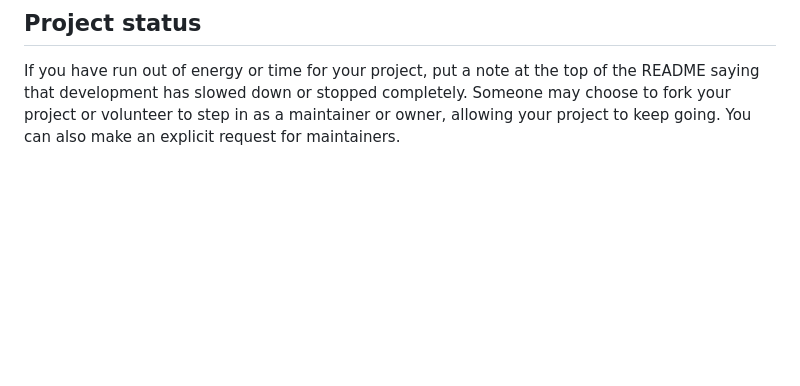
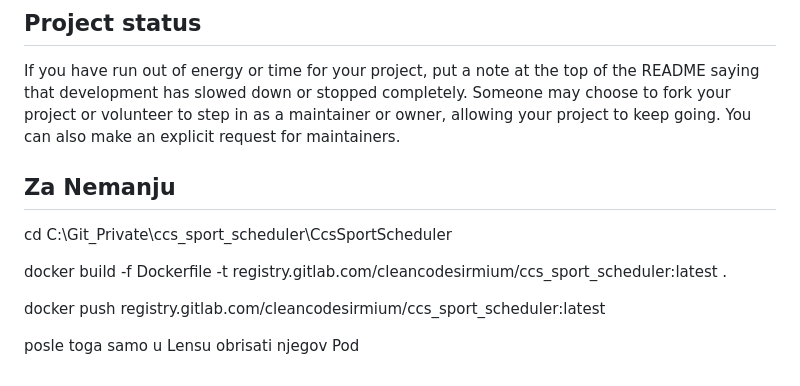
Before and after one commit to babic95/ccs_sport_scheduler_github, a Markdown page: README.md, the part around the change. Rendered like a GitHub page; blank space fills up the shorter version.

```diff
--- a/README.md
+++ b/README.md
@@ -91,3 +91,12 @@ For open source projects, say how it is licensed.
 
 ## Project status
 If you have run out of energy or time for your project, put a note at the top of the README saying that development has slowed down or stopped completely. Someone may choose to fork your project or volunteer to step in as a maintainer or owner, allowing your project to keep going. You can also make an explicit request for maintainers.
+
+## Za Nemanju
+cd C:\Git_Private\ccs_sport_scheduler\CcsSportScheduler
+
+docker build -f Dockerfile -t registry.gitlab.com/cleancodesirmium/ccs_sport_scheduler:latest .
+
+docker push registry.gitlab.com/cleancodesirmium/ccs_sport_scheduler:latest
+
+posle toga samo u Lensu obrisati njegov Pod
```
